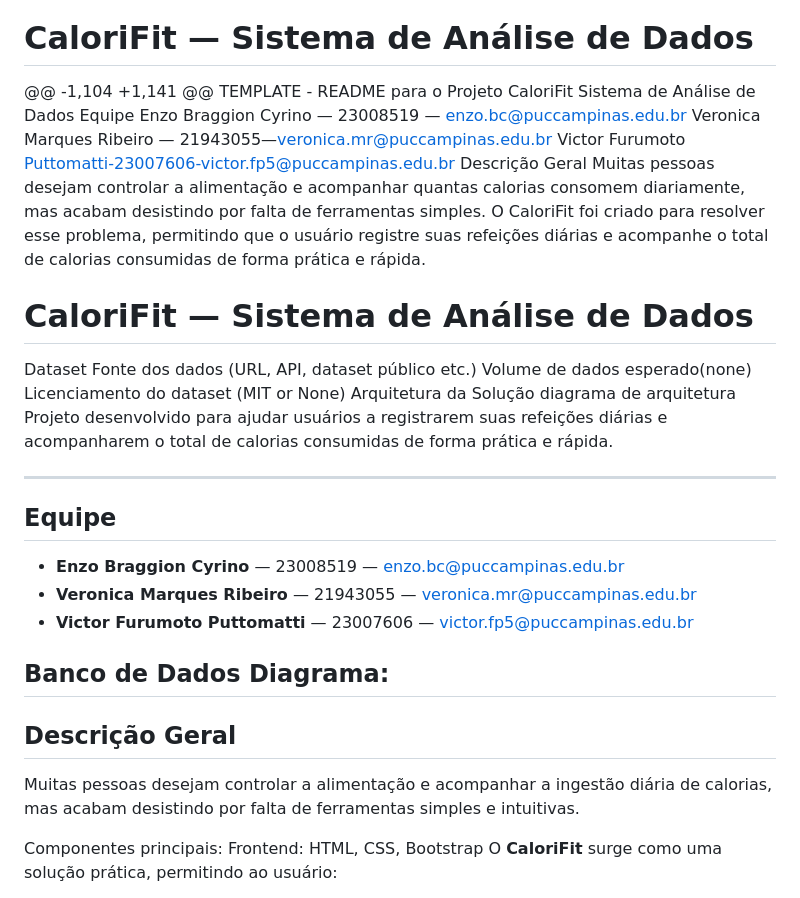
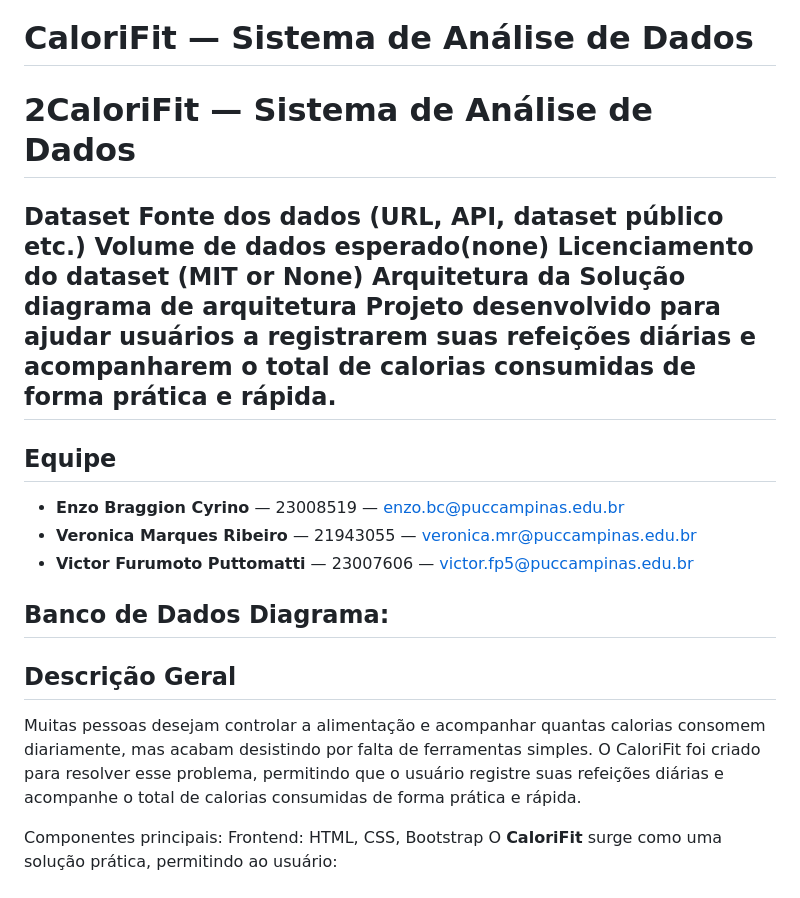
Before and after one commit to VictorFP335/Projeto_Fitness, a Markdown page: README.md, the part around the change. GitHub-like rendering.

Commit message:
Revise README for clarity and formatting
Updated the README to improve clarity and fix formatting issues.

```diff
--- a/README.md
+++ b/README.md
@@ -7,18 +7,7 @@ https://youtu.be/ISwruId5Hyk
 #  CaloriFit — Sistema de Análise de Dados
 
 
-@@ -1,104 +1,141 @@
-TEMPLATE - README para o Projeto
-CaloriFit
-Sistema de Análise de Dados
-Equipe
-Enzo Braggion Cyrino — 23008519 — enzo.bc@puccampinas.edu.br
-Veronica Marques Ribeiro — 21943055—veronica.mr@puccampinas.edu.br
-Victor Furumoto Puttomatti-23007606-victor.fp5@puccampinas.edu.br
-Descrição Geral
-Muitas pessoas desejam controlar a alimentação e acompanhar quantas calorias consomem diariamente, mas acabam desistindo por falta de ferramentas simples.
- O CaloriFit foi criado para resolver esse problema, permitindo que o usuário registre suas refeições diárias e acompanhe o total de calorias consumidas de forma prática e rápida.
-#  CaloriFit — Sistema de Análise de Dados
+#  2CaloriFit — Sistema de Análise de Dados
 
 Dataset
 Fonte dos dados (URL, API, dataset público etc.)
@@ -27,7 +16,6 @@ Licenciamento do dataset (MIT or None)
 Arquitetura da Solução
 diagrama de arquitetura
 Projeto desenvolvido para ajudar usuários a registrarem suas refeições diárias e acompanharem o total de calorias consumidas de forma prática e rápida.
-
 ---
 
 ##  **Equipe**
@@ -43,7 +31,8 @@ Banco de Dados Diagrama:
 
 ##  **Descrição Geral**
 
-Muitas pessoas desejam controlar a alimentação e acompanhar a ingestão diária de calorias, mas acabam desistindo por falta de ferramentas simples e intuitivas.
+Muitas pessoas desejam controlar a alimentação e acompanhar quantas calorias consomem diariamente, mas acabam desistindo por falta de ferramentas simples.
+ O CaloriFit foi criado para resolver esse problema, permitindo que o usuário registre suas refeições diárias e acompanhe o total de calorias consumidas de forma prática e rápida.
 
 Componentes principais:
 Frontend: HTML, CSS, Bootstrap
```
